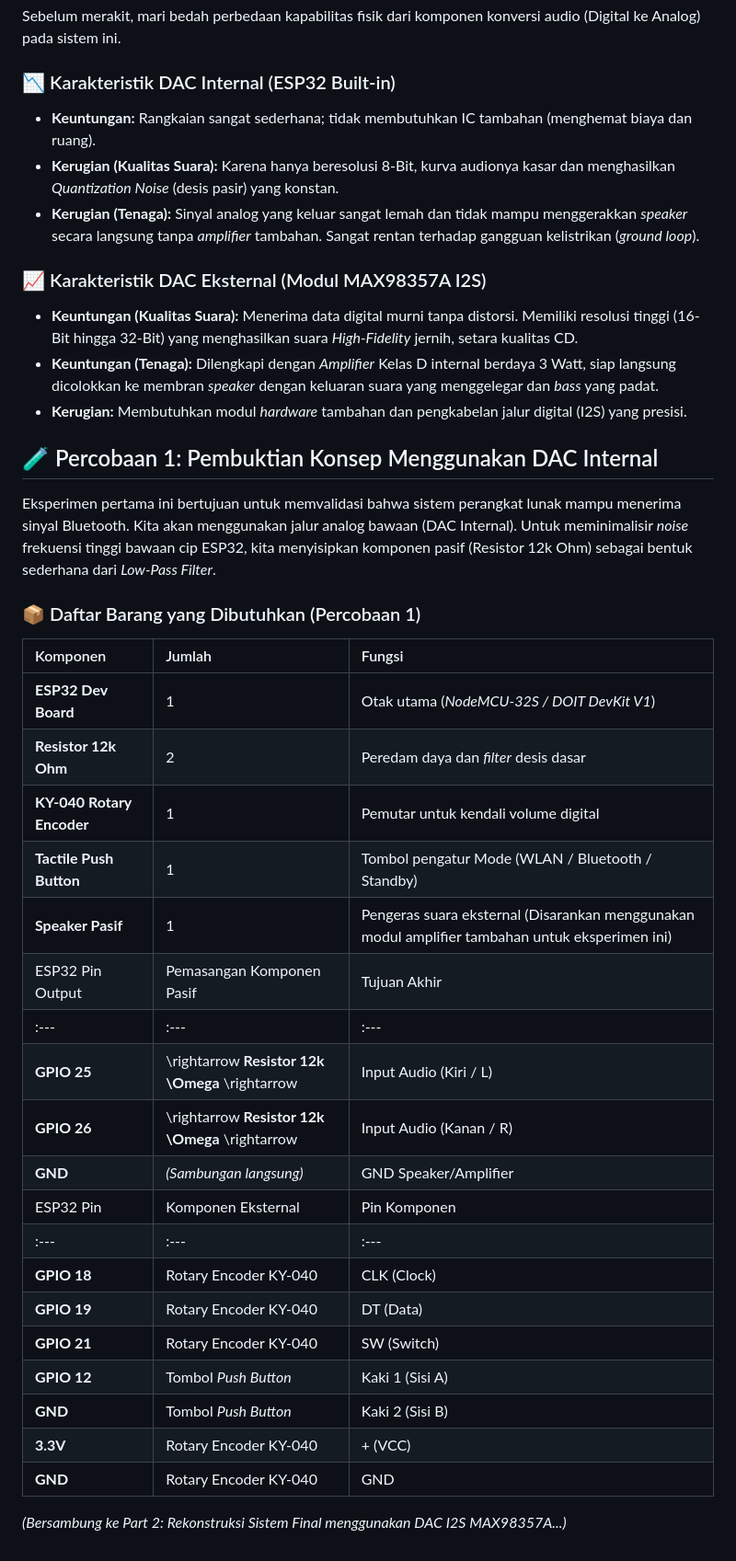
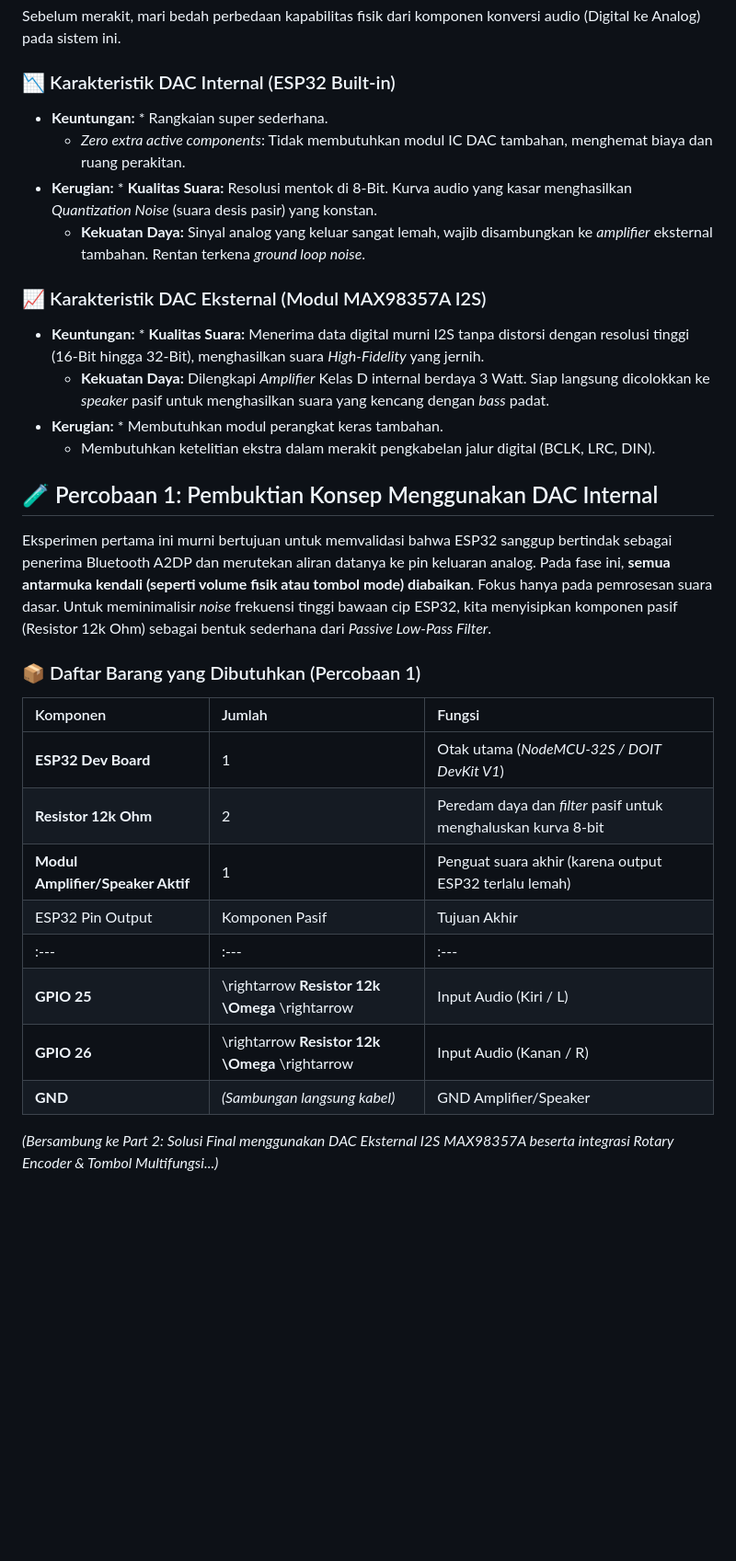
Before and after one commit to 6172401007/ESP32, a Markdown page: README.md, the part around the change. Shown at 92% size. GitHub-like rendering; blank space fills up the shorter version.

```diff
--- a/README.md
+++ b/README.md
@@ -18,38 +18,29 @@ Metode ini bergantung pada *Custom Firmware* MicroPython yang telah "disuntikkan
 ## ⚖️ Analisis Perbandingan: DAC Internal vs DAC Eksternal
 Sebelum merakit, mari bedah perbedaan kapabilitas fisik dari komponen konversi audio (Digital ke Analog) pada sistem ini.
 ### 📉 Karakteristik DAC Internal (ESP32 Built-in)
- * **Keuntungan:** Rangkaian sangat sederhana; tidak membutuhkan IC tambahan (menghemat biaya dan ruang).
- * **Kerugian (Kualitas Suara):** Karena hanya beresolusi 8-Bit, kurva audionya kasar dan menghasilkan *Quantization Noise* (desis pasir) yang konstan.
- * **Kerugian (Tenaga):** Sinyal analog yang keluar sangat lemah dan tidak mampu menggerakkan *speaker* secara langsung tanpa *amplifier* tambahan. Sangat rentan terhadap gangguan kelistrikan (*ground loop*).
+ * **Keuntungan:** * Rangkaian super sederhana.
+   * *Zero extra active components*: Tidak membutuhkan modul IC DAC tambahan, menghemat biaya dan ruang perakitan.
+ * **Kerugian:** * **Kualitas Suara:** Resolusi mentok di 8-Bit. Kurva audio yang kasar menghasilkan *Quantization Noise* (suara desis pasir) yang konstan.
+   * **Kekuatan Daya:** Sinyal analog yang keluar sangat lemah, wajib disambungkan ke *amplifier* eksternal tambahan. Rentan terkena *ground loop noise*.
 ### 📈 Karakteristik DAC Eksternal (Modul MAX98357A I2S)
- * **Keuntungan (Kualitas Suara):** Menerima data digital murni tanpa distorsi. Memiliki resolusi tinggi (16-Bit hingga 32-Bit) yang menghasilkan suara *High-Fidelity* jernih, setara kualitas CD.
- * **Keuntungan (Tenaga):** Dilengkapi dengan *Amplifier* Kelas D internal berdaya 3 Watt, siap langsung dicolokkan ke membran *speaker* dengan keluaran suara yang menggelegar dan *bass* yang padat.
- * **Kerugian:** Membutuhkan modul *hardware* tambahan dan pengkabelan jalur digital (I2S) yang presisi.
+ * **Keuntungan:** * **Kualitas Suara:** Menerima data digital murni I2S tanpa distorsi dengan resolusi tinggi (16-Bit hingga 32-Bit), menghasilkan suara *High-Fidelity* yang jernih.
+   * **Kekuatan Daya:** Dilengkapi *Amplifier* Kelas D internal berdaya 3 Watt. Siap langsung dicolokkan ke *speaker* pasif untuk menghasilkan suara yang kencang dengan *bass* padat.
+ * **Kerugian:** * Membutuhkan modul perangkat keras tambahan.
+   * Membutuhkan ketelitian ekstra dalam merakit pengkabelan jalur digital (BCLK, LRC, DIN).
 ## 🧪 Percobaan 1: Pembuktian Konsep Menggunakan DAC Internal
-Eksperimen pertama ini bertujuan untuk memvalidasi bahwa sistem perangkat lunak mampu menerima sinyal Bluetooth. Kita akan menggunakan jalur analog bawaan (DAC Internal).
-Untuk meminimalisir *noise* frekuensi tinggi bawaan cip ESP32, kita menyisipkan komponen pasif (Resistor 12k Ohm) sebagai bentuk sederhana dari *Low-Pass Filter*.
+Eksperimen pertama ini murni bertujuan untuk memvalidasi bahwa ESP32 sanggup bertindak sebagai penerima Bluetooth A2DP dan merutekan aliran datanya ke pin keluaran analog.
+Pada fase ini, **semua antarmuka kendali (seperti volume fisik atau tombol mode) diabaikan**. Fokus hanya pada pemrosesan suara dasar. Untuk meminimalisir *noise* frekuensi tinggi bawaan cip ESP32, kita menyisipkan komponen pasif (Resistor 12k Ohm) sebagai bentuk sederhana dari *Passive Low-Pass Filter*.
 ### 📦 Daftar Barang yang Dibutuhkan (Percobaan 1)
 
 | Komponen | Jumlah | Fungsi |
 | :--- | :--- | :--- |
 | **ESP32 Dev Board** | 1 | Otak utama (*NodeMCU-32S / DOIT DevKit V1*) |
-| **Resistor 12k Ohm** | 2 | Peredam daya dan *filter* desis dasar |
-| **KY-040 Rotary Encoder** | 1 | Pemutar untuk kendali volume digital |
-| **Tactile Push Button** | 1 | Tombol pengatur Mode (WLAN / Bluetooth / Standby) |
-| **Speaker Pasif** | 1 | Pengeras suara eksternal (Disarankan menggunakan modul amplifier tambahan untuk eksperimen ini) | <br> ### 🔌 Skema Perakitan (Wiring) Percobaan 1 <br> Perhatikan bahwa skema ini dibagi menjadi dua bagian: jalur khusus audio dan jalur kendali antarmuka. <br> #### Tabel Wiring: Jalur Audio Analog (DAC Internal) <br> Pada jalur ini, **resistor dipasang secara seri**—artinya resistor bertindak sebagai jembatan yang menyambungkan pin keluaran ESP32 menuju kabel masukan *speaker/amplifier*.
-| ESP32 Pin Output | Pemasangan Komponen Pasif | Tujuan Akhir | Fungsi Fisik |
+| **Resistor 12k Ohm** | 2 | Peredam daya dan *filter* pasif untuk menghaluskan kurva 8-bit |
+| **Modul Amplifier/Speaker Aktif** | 1 | Penguat suara akhir (karena output ESP32 terlalu lemah) | <br> ### 🔌 Skema Perakitan (Wiring) Percobaan 1 <br> Pada konfigurasi minimalis ini, pin GPIO 25 dan 26 ESP32 diatur sebagai keluaran *DAC channel 1* dan *DAC channel 2*. <br> **Perhatian:** Resistor **wajib dipasang secara seri**—artinya resistor tersebut bertindak sebagai jembatan yang berada tepat di tengah-tengah antara pin ESP32 dan kabel masukan (input L/R) menuju amplifier Anda.
+| ESP32 Pin Output | Komponen Pasif | Tujuan Akhir | Fungsi Fisik |
 | :--- | :--- | :--- | :--- |
 | **GPIO 25** | \rightarrow **Resistor 12k \Omega** \rightarrow | Input Audio (Kiri / L) | Sinyal Analog Saluran Kiri (8-Bit) |
 | **GPIO 26** | \rightarrow **Resistor 12k \Omega** \rightarrow | Input Audio (Kanan / R) | Sinyal Analog Saluran Kanan (8-Bit) |
-| **GND** | *(Sambungan langsung)* | GND Speaker/Amplifier | Referensi Nol Volt (Penutup Sirkuit) | <br> #### Tabel Wiring: Antarmuka Modul Kendali (KY-040 & Tombol Mode) <br> Modul antarmuka ini akan tetap sama konfigurasinya, baik untuk eksperimen DAC Internal maupun Eksternal. Pastikan suplai daya (VCC) KY-040 hanya masuk ke 3.3V, bukan 5V.
-| ESP32 Pin | Komponen Eksternal | Pin Komponen | Fungsi Perangkat Lunak |
-| :--- | :--- | :--- | :--- |
-| **GPIO 18** | Rotary Encoder KY-040 | CLK (Clock) | Membaca setiap klik putaran (*Volume*) |
-| **GPIO 19** | Rotary Encoder KY-040 | DT (Data) | Menentukan arah putaran (Naik/Turun) |
-| **GPIO 21** | Rotary Encoder KY-040 | SW (Switch) | Interupsi *Soft Mute* saat kenop ditekan |
-| **GPIO 12** | Tombol *Push Button* | Kaki 1 (Sisi A) | Kendali multi-mode (WLAN/Bluetooth) & Memicu *Deep Sleep Wakeup* |
-| **GND** | Tombol *Push Button* | Kaki 2 (Sisi B) | Ground untuk mendeteksi tekanan tombol |
-| **3.3V** | Rotary Encoder KY-040 | + (VCC) | Catu daya referensi sinyal (*Pull-up*) |
-| **GND** | Rotary Encoder KY-040 | GND | Ground modul KY-040 |
+| **GND** | *(Sambungan langsung kabel)* | GND Amplifier/Speaker | Referensi Nol Volt (Penutup Sirkuit) |
 
-*(Bersambung ke Part 2: Rekonstruksi Sistem Final menggunakan DAC I2S MAX98357A...)*
+*(Bersambung ke Part 2: Solusi Final menggunakan DAC Eksternal I2S MAX98357A beserta integrasi Rotary Encoder & Tombol Multifungsi...)*
```
